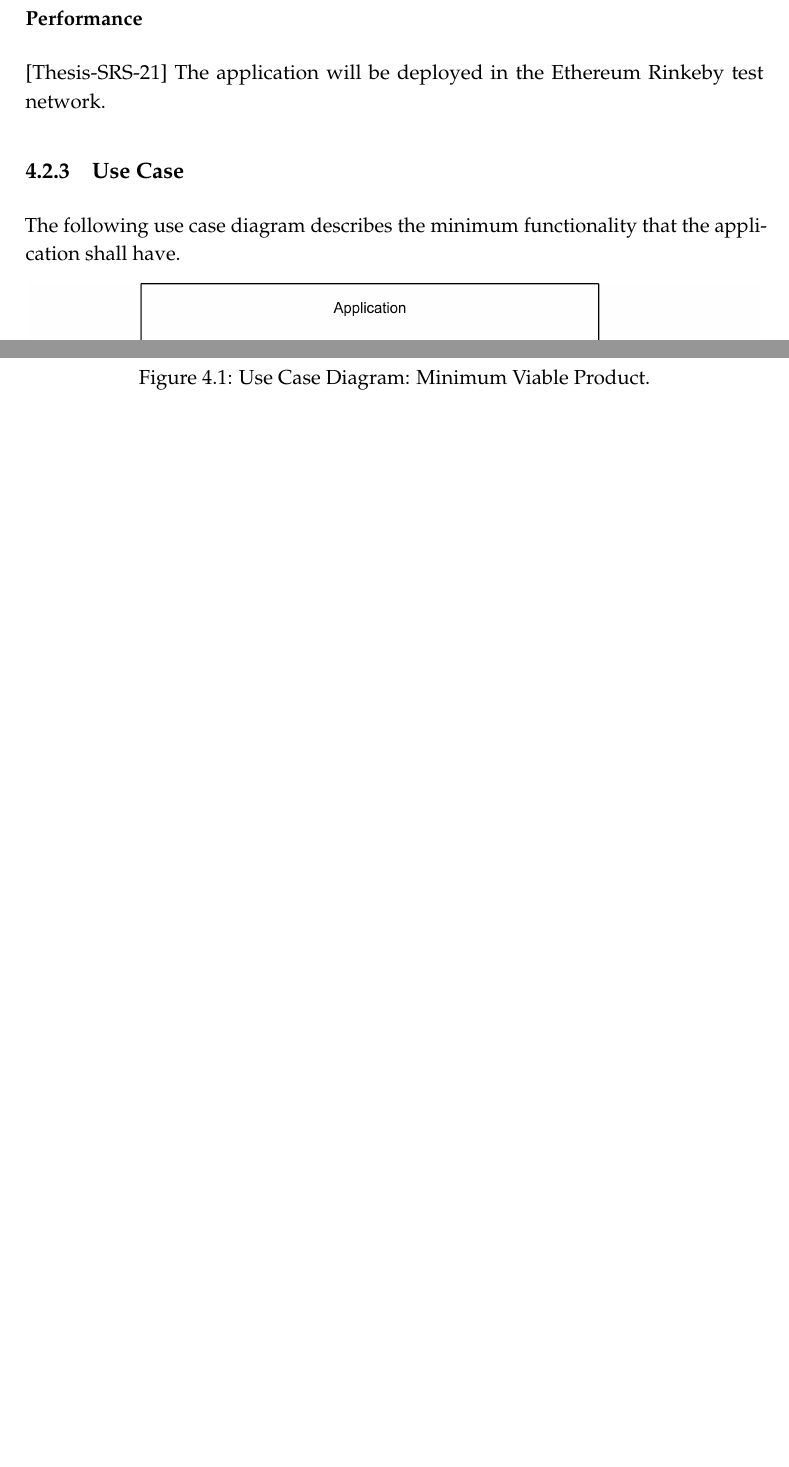
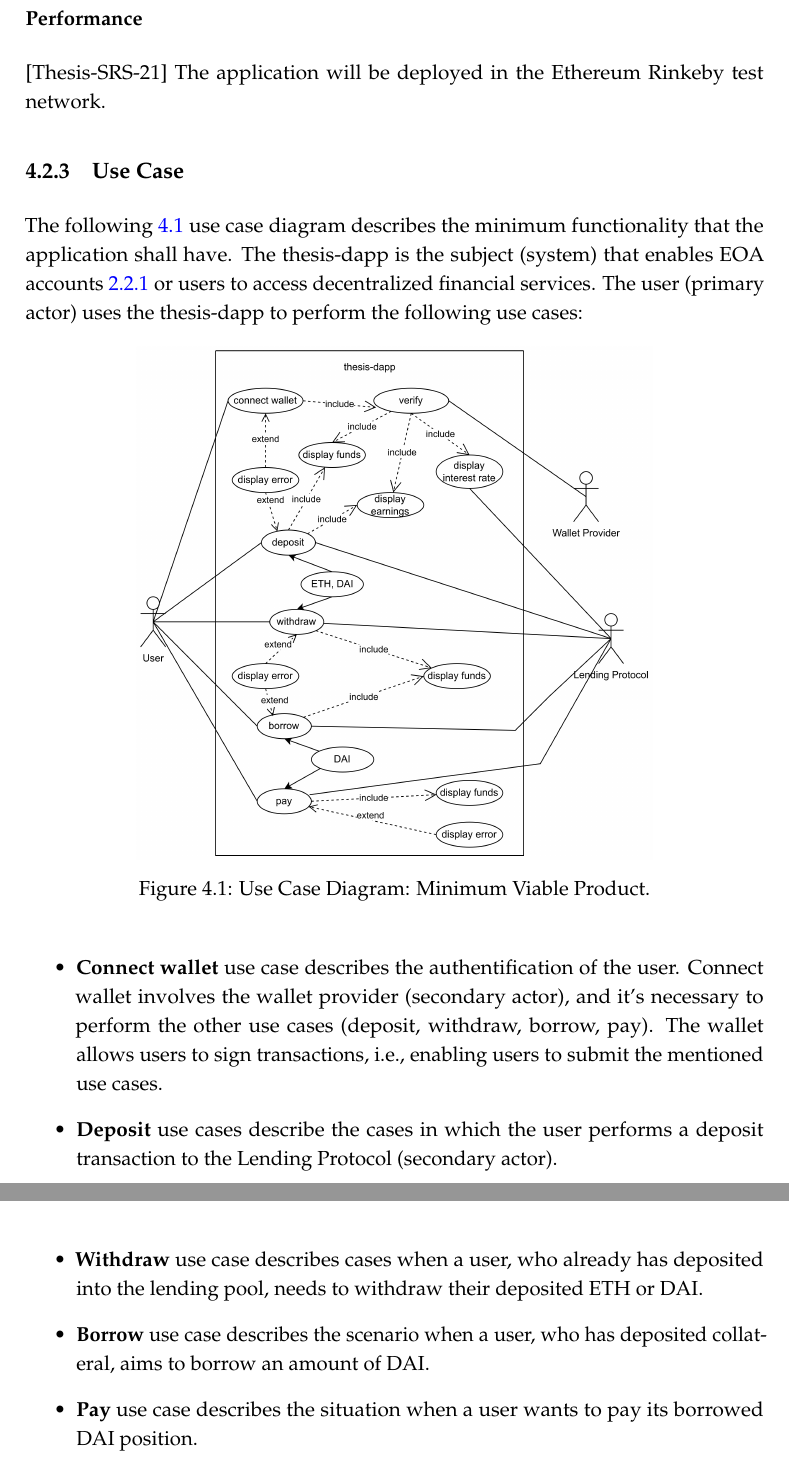
Before and after one commit to cito-lito/ba_thesis, a LaTeX thesis (thesis_latex/thesis.tex): two parts of page 27 of 47 before the commit and two parts of pages 27 and 28 of 48 after it, joined at a grey line, cut so that both start at the same text, the shorter picture padded with empty space. Compiled offline with pdfLaTeX.

Commit message:
fix usecase

```diff
--- a/thesis_latex/thesis.tex
+++ b/thesis_latex/thesis.tex
@@ -437,13 +437,20 @@ The application runs in the latest version of Chrome, Firefox, Brave browsers on
 \subsubsection{Performance}
 [Thesis-SRS-21] The application will be deployed in the Ethereum Rinkeby test network.
 \subsection{Use Case}
-The following use case diagram describes the minimum functionality that the application shall have.
+The following~\ref{fig:usecase-mvp} use case diagram describes the minimum functionality that the application shall have. The thesis-dapp is the subject (system) that enables EOA accounts~\ref{sec:accounts} or users to access decentralized financial services. The user (primary actor) uses the thesis-dapp to perform the following use cases:
 \begin{figure}[htp]
 	\centering
-	\includegraphics[width=0.99\textwidth]{./images/USECASE-full_nofl}
+	\includegraphics[width=0.7\textwidth]{./images/USECASE-full_nofl1}
 	\caption{Use Case Diagram: Minimum Viable Product.}
 	\label{fig:usecase-mvp}
 \end{figure}
+\begin{itemize}
+	\item \textbf{Connect wallet} use case describes the authentification of the user. Connect wallet involves the wallet provider (secondary actor), and it's necessary to perform the other use cases (deposit, withdraw, borrow, pay). The wallet allows users to sign transactions, i.e., enabling users to submit the mentioned use cases.
+	\item \textbf{Deposit} use cases describe the cases in which the user performs a deposit transaction to the Lending Protocol (secondary actor).
+	\item \textbf{Withdraw} use case describes cases when a user, who already has deposited into the lending pool, needs to withdraw their deposited ETH or DAI.
+	\item \textbf{Borrow} use case describes the scenario when a user, who has deposited collateral, aims to borrow an amount of DAI.
+	\item \textbf{Pay} use case describes the situation when a user wants to pay its borrowed DAI position.
+\end{itemize}
 %\subsection{Sequence Diagrams}
 %\subsubsection{Deposit:}
 
```
Also changed, not shown: thesis_latex/images/USECASE-full_nofl1.png (added), thesis_latex/thesis.tex (2 more changed lines), 2 other files.
